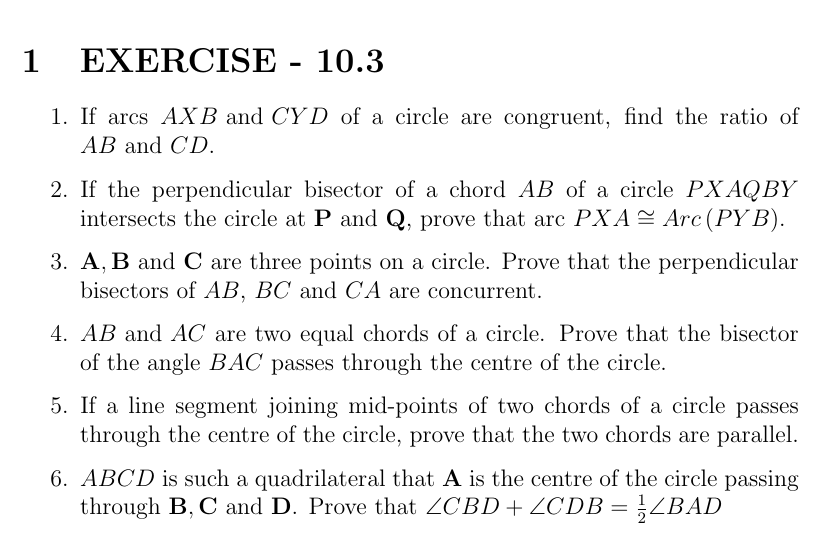
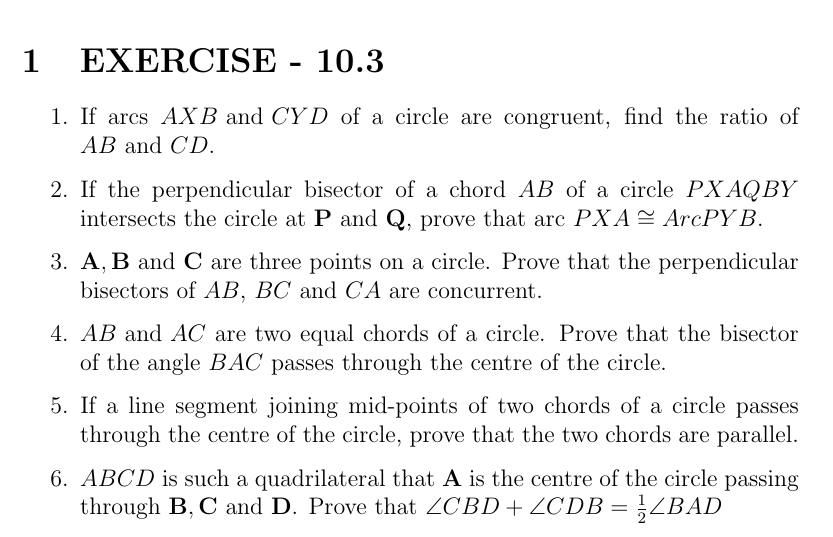
Before and after one commit to Pandufwc/FWC, a LaTeX document (Latex-Math/9.10.3/9.10.3.tex): part of page 1 of 5, cut so that both start at the same text. Compiled offline with pdfLaTeX.

Commit message:
Add files via upload

```diff
--- a/Latex-Math/9.10.3/9.10.3.tex
+++ b/Latex-Math/9.10.3/9.10.3.tex
@@ -41,7 +41,7 @@ breaklines=true
 \section{EXERCISE - 10.3}
 \begin{enumerate}
 \item If arcs ${AXB}\text{ and }{CYD}$ of a circle are congruent, find the ratio of ${AB}\text{ and }{CD}$.
-\item If the perpendicular bisector of a chord ${AB}$ of a circle ${PXAQBY}$ intersects the circle at $\vec{P}\text{ and }\vec{Q}$, prove that arc ${PXA}\cong Arc\brak{PYB}$.
+\item If the perpendicular bisector of a chord ${AB}$ of a circle ${PXAQBY}$ intersects the circle at $\vec{P}\text{ and }\vec{Q}$, prove that arc ${PXA}\cong Arc  {PYB}$.
 \item $\vec{A},\vec{B}\text{ and }\vec{C}$ are three points on a circle. Prove that the perpendicular bisectors of ${AB}$, ${BC}\text{ and }{CA}$ are concurrent.
 \item ${AB}\text{ and }{AC}$ are two equal chords of a circle. Prove that the bisector of the angle ${BAC}$ passes through the centre of the circle.
 \item If a line segment joining mid-points of two chords of a circle passes through the centre of the circle, prove that the two chords are parallel.
```
Also changed, not shown: Latex-Math/9.10.3/9.10.3.pdf.
